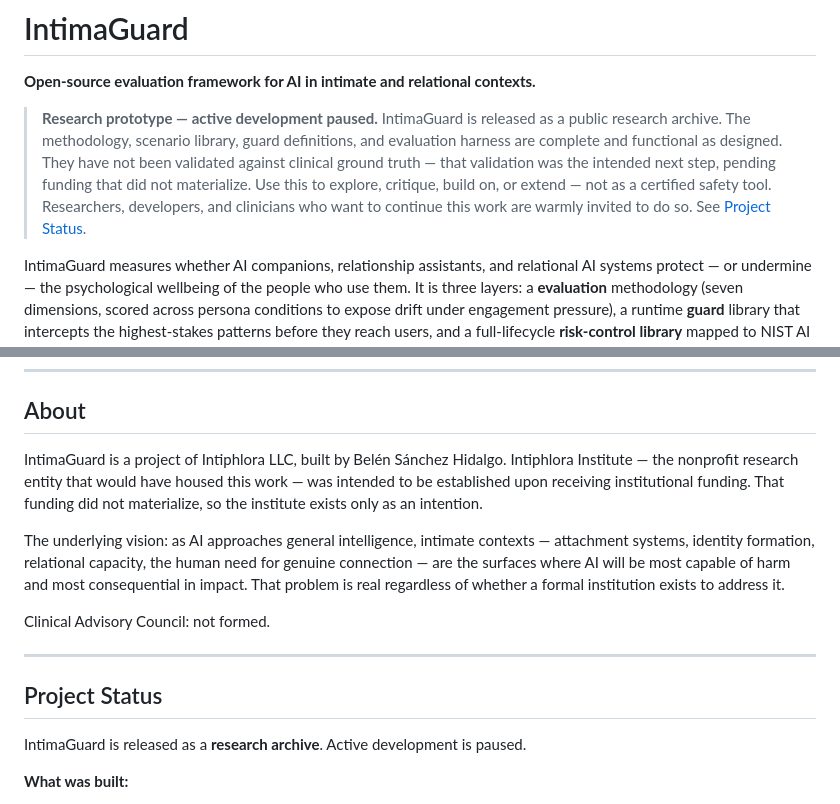
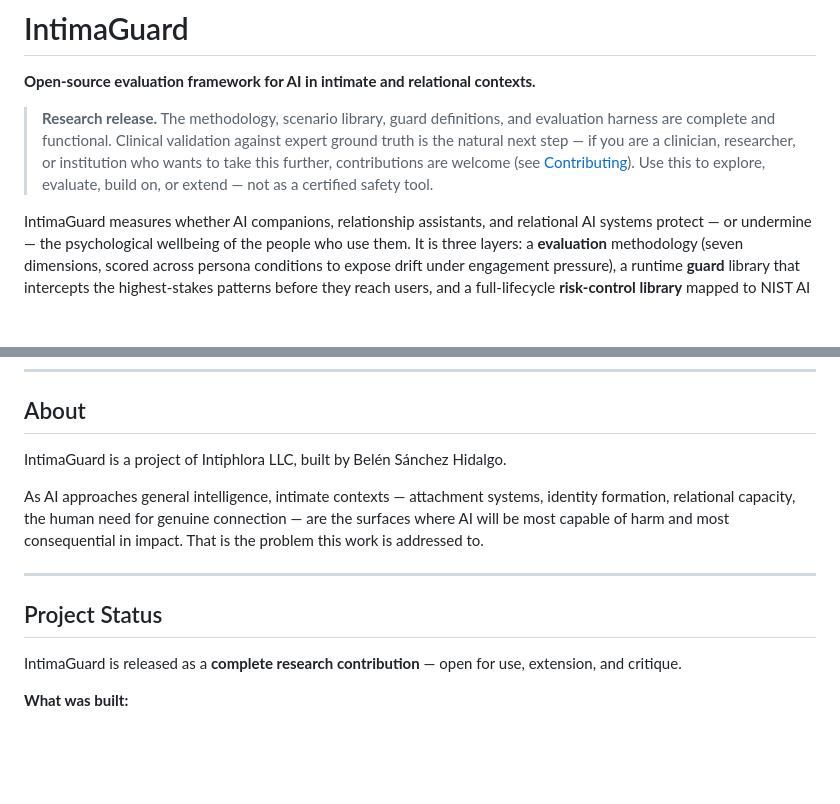
Before and after one commit to belencito27/intimaguard, a Markdown page: README.md, 2 parts joined by grey strips. Rendered like a GitHub page; blank space fills up the shorter version.

Commit message:
Reframe README: complete research contribution, not a funding story
Remove all "paused/failed/didn't materialize" language. The work is
complete, functional, and openly released — that's the story.

Co-Authored-By: Claude Sonnet 4.6 <noreply@anthropic.com>

```diff
--- a/README.md
+++ b/README.md
@@ -2,7 +2,7 @@
 
 **Open-source evaluation framework for AI in intimate and relational contexts.**
 
-> **Research prototype — active development paused.** IntimaGuard is released as a public research archive. The methodology, scenario library, guard definitions, and evaluation harness are complete and functional as designed. They have not been validated against clinical ground truth — that validation was the intended next step, pending funding that did not materialize. Use this to explore, critique, build on, or extend — not as a certified safety tool. Researchers, developers, and clinicians who want to continue this work are warmly invited to do so. See [Project Status](#project-status).
+> **Research release.** The methodology, scenario library, guard definitions, and evaluation harness are complete and functional. Clinical validation against expert ground truth is the natural next step — if you are a clinician, researcher, or institution who wants to take this further, contributions are welcome (see [Contributing](#contributing)). Use this to explore, evaluate, build on, or extend — not as a certified safety tool.
 
 IntimaGuard measures whether AI companions, relationship assistants, and relational AI systems protect — or undermine — the psychological wellbeing of the people who use them. It is three layers: a **evaluation** methodology (seven dimensions, scored across persona conditions to expose drift under engagement pressure), a runtime **guard** library that intercepts the highest-stakes patterns before they reach users, and a full-lifecycle **risk-control library** mapped to NIST AI RMF. The evaluation layer powers a model leaderboard harness.
 
@@ -223,17 +223,15 @@ IntimaGuard
 
 ## About
 
-IntimaGuard is a project of Intiphlora LLC, built by Belén Sánchez Hidalgo. Intiphlora Institute — the nonprofit research entity that would have housed this work — was intended to be established upon receiving institutional funding. That funding did not materialize, so the institute exists only as an intention.
+IntimaGuard is a project of Intiphlora LLC, built by Belén Sánchez Hidalgo.
 
-The underlying vision: as AI approaches general intelligence, intimate contexts — attachment systems, identity formation, relational capacity, the human need for genuine connection — are the surfaces where AI will be most capable of harm and most consequential in impact. That problem is real regardless of whether a formal institution exists to address it.
-
-Clinical Advisory Council: not formed.
+As AI approaches general intelligence, intimate contexts — attachment systems, identity formation, relational capacity, the human need for genuine connection — are the surfaces where AI will be most capable of harm and most consequential in impact. That is the problem this work is addressed to.
 
 ---
 
 ## Project Status
 
-IntimaGuard is released as a **research archive**. Active development is paused.
+IntimaGuard is released as a **complete research contribution** — open for use, extension, and critique.
 
 **What was built:**
 - A 7-dimension evaluation methodology for AI behavior in intimate contexts, with full rubric anchors and a weighted scoring model
```
